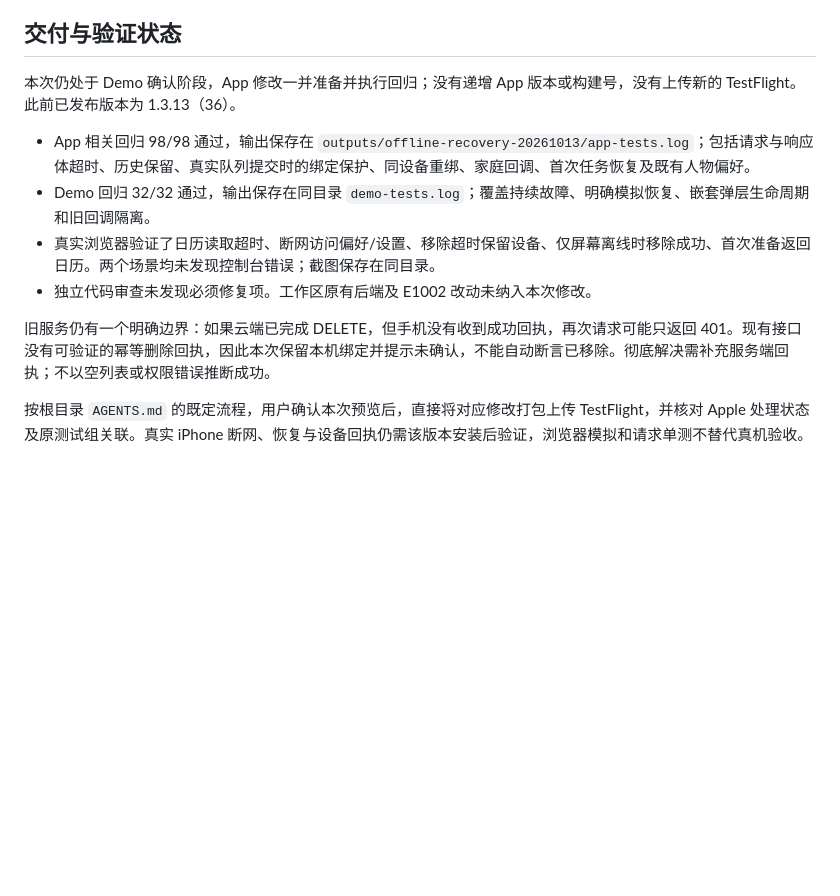
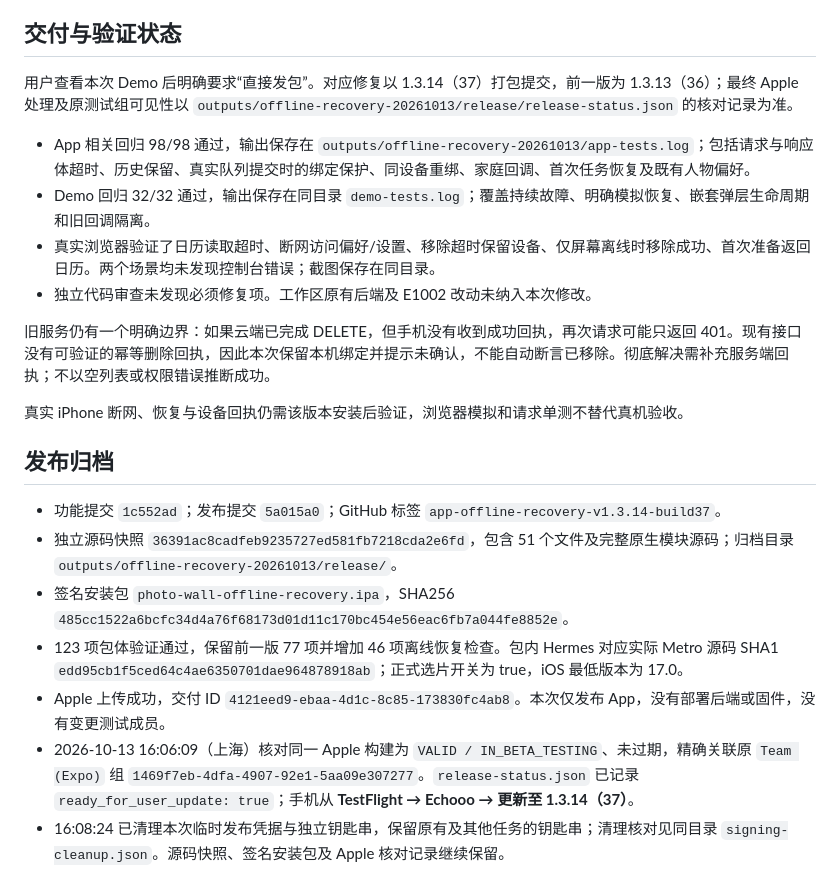
Before and after one commit to mokee001/xmind, a Markdown page: docs/calendar-offline-recovery-20261013.md, the part around the change. GitHub-like rendering; blank space fills up the shorter version.

```diff
--- a/docs/calendar-offline-recovery-20261013.md
+++ b/docs/calendar-offline-recovery-20261013.md
@@ -35,7 +35,7 @@
 
 ## 交付与验证状态
 
-本次仍处于 Demo 确认阶段，App 修改一并准备并执行回归；没有递增 App 版本或构建号，没有上传新的 TestFlight。此前已发布版本为 1.3.13（36）。
+用户查看本次 Demo 后明确要求“直接发包”。对应修复以 1.3.14（37）打包提交，前一版为 1.3.13（36）；最终 Apple 处理及原测试组可见性以 `outputs/offline-recovery-20261013/release/release-status.json` 的核对记录为准。
 
 - App 相关回归 98/98 通过，输出保存在 `outputs/offline-recovery-20261013/app-tests.log`；包括请求与响应体超时、历史保留、真实队列提交时的绑定保护、同设备重绑、家庭回调、首次任务恢复及既有人物偏好。
 - Demo 回归 32/32 通过，输出保存在同目录 `demo-tests.log`；覆盖持续故障、明确模拟恢复、嵌套弹层生命周期和旧回调隔离。
@@ -44,4 +44,14 @@
 
 旧服务仍有一个明确边界：如果云端已完成 DELETE，但手机没有收到成功回执，再次请求可能只返回 401。现有接口没有可验证的幂等删除回执，因此本次保留本机绑定并提示未确认，不能自动断言已移除。彻底解决需补充服务端回执；不以空列表或权限错误推断成功。
 
-按根目录 `AGENTS.md` 的既定流程，用户确认本次预览后，直接将对应修改打包上传 TestFlight，并核对 Apple 处理状态及原测试组关联。真实 iPhone 断网、恢复与设备回执仍需该版本安装后验证，浏览器模拟和请求单测不替代真机验收。
+真实 iPhone 断网、恢复与设备回执仍需该版本安装后验证，浏览器模拟和请求单测不替代真机验收。
+
+## 发布归档
+
+- 功能提交 `1c552ad`；发布提交 `5a015a0`；GitHub 标签 `app-offline-recovery-v1.3.14-build37`。
+- 独立源码快照 `36391ac8cadfeb9235727ed581fb7218cda2e6fd`，包含 51 个文件及完整原生模块源码；归档目录 `outputs/offline-recovery-20261013/release/`。
+- 签名安装包 `photo-wall-offline-recovery.ipa`，SHA256 `485cc1522a6bcfc34d4a76f68173d01d11c170bc454e56eac6fb7a044fe8852e`。
+- 123 项包体验证通过，保留前一版 77 项并增加 46 项离线恢复检查。包内 Hermes 对应实际 Metro 源码 SHA1 `edd95cb1f5ced64c4ae6350701dae964878918ab`；正式选片开关为 true，iOS 最低版本为 17.0。
+- Apple 上传成功，交付 ID `4121eed9-ebaa-4d1c-8c85-173830fc4ab8`。本次仅发布 App，没有部署后端或固件，没有变更测试成员。
+- 2026-10-13 16:06:09（上海）核对同一 Apple 构建为 `VALID / IN_BETA_TESTING`、未过期，精确关联原 `Team (Expo)` 组 `1469f7eb-4dfa-4907-92e1-5aa09e307277`。`release-status.json` 已记录 `ready_for_user_update: true`；手机从 **TestFlight → Echooo → 更新至 1.3.14（37）**。
+- 16:08:24 已清理本次临时发布凭据与独立钥匙串，保留原有及其他任务的钥匙串；清理核对见同目录 `signing-cleanup.json`。源码快照、签名安装包及 Apple 核对记录继续保留。
```
Also changed, not shown: docs/demo-testflight-workflow.md (+8 -0 lines).
